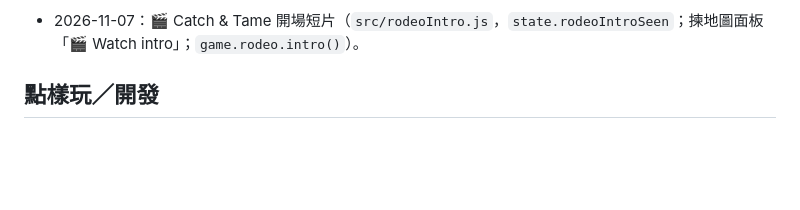
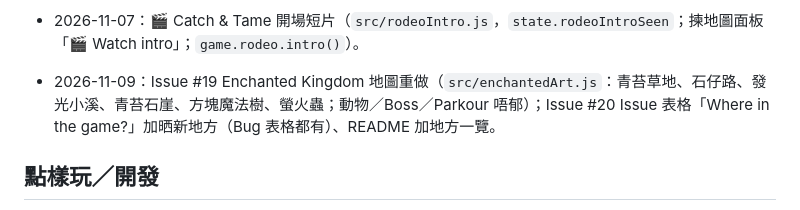
Before and after one commit to AfreakyDaPizza/animal-rescue-game, a Markdown page: CLAUDE.md, the part around the change. Rendered like a GitHub page; blank space fills up the shorter version.

Commit message:
CLAUDE.md: note Issues #19 #20
Co-Authored-By: Claude Opus 5.5 <noreply@anthropic.com>

```diff
--- a/CLAUDE.md
+++ b/CLAUDE.md
@@ -71,6 +71,7 @@
 - 2026-11-07：Issue #17（Hub／生態區）：Hub 圍欄跳得過（`addFenceLine`／`addFenceRing` 矮石台）、Boss「recommended」牌掛喺生態區大門橫樑上面（綠／紅發光）、生態區 52×86（`src/data/biomeList.js` 嘅 `BIOME_LENGTH`／`BIOME_HALF_W`）、每區 2 隻動物（seed `-2`）、Safety Zoo 圓形（`PLOT.cx/cz/r`）、鎚仔搬去 Safety Zoo 隔籬、繁殖機升級牌轉正。詳情 `docs/plan.md`「Issue #17」。
 
 - 2026-11-07：🎬 Catch & Tame 開場短片（`src/rodeoIntro.js`，`state.rodeoIntroSeen`；揀地圖面板「🎬 Watch intro」；`game.rodeo.intro()`）。
+- 2026-11-09：Issue #19 Enchanted Kingdom 地圖重做（`src/enchantedArt.js`：青苔草地、石仔路、發光小溪、青苔石崖、方塊魔法樹、螢火蟲；動物／Boss／Parkour 唔郁）；Issue #20 Issue 表格「Where in the game?」加晒新地方（Bug 表格都有）、README 加地方一覽。
 
 ## 點樣玩／開發
 - **團隊流程（2026-10-15）**：小朋友喺 GitHub 開 Issue（範本喺 `.github/ISSUE_TEMPLATE/`，規則喺 `CONTRIBUTING.md`，英文）；我哋做完 commit 寫 `Fixes #編號` 再 push 上 main（自動部署）。有問題就喺 Issue 留言問小朋友（`gh`，裝咗喺 `~/.local/bin`）。小朋友會自己喺 GitHub 網頁改 `src/data/balance.js` 嘅數值，所以**開工前先 `git pull origin main`**。
```
